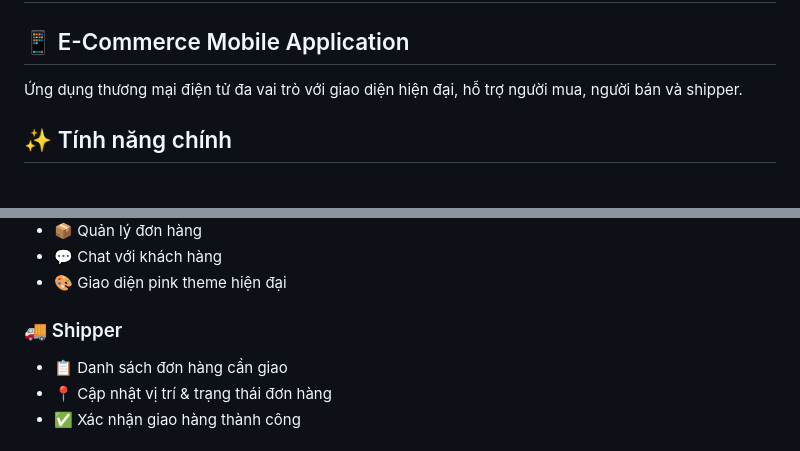
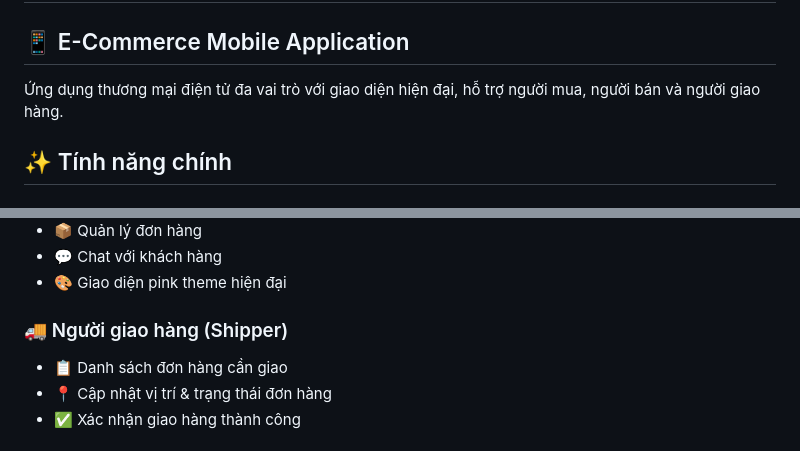
Before and after one commit to thuantv-uit/NT118-Store, a Markdown page: README.md, 2 parts joined by grey strips. GitHub-like rendering.

Commit message:
Update README for clarity and consistency

```diff
--- a/README.md
+++ b/README.md
@@ -1,7 +1,7 @@
 # NT118-Store
 
 ## 📱 E-Commerce Mobile Application
-Ứng dụng thương mại điện tử đa vai trò với giao diện hiện đại, hỗ trợ người mua, người bán và shipper.
+Ứng dụng thương mại điện tử đa vai trò với giao diện hiện đại, hỗ trợ người mua, người bán và người giao hàng.
 
 ## ✨ Tính năng chính
 
@@ -27,7 +27,7 @@
 - 💬 Chat với khách hàng
 - 🎨 Giao diện pink theme hiện đại
 
-### 🚚 Shipper
+### 🚚 Người giao hàng (Shipper)
 - 📋 Danh sách đơn hàng cần giao
 - 📍 Cập nhật vị trí & trạng thái đơn hàng
 - ✅ Xác nhận giao hàng thành công
```
